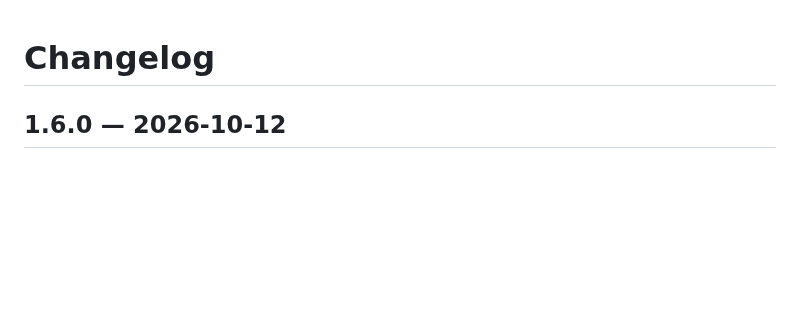
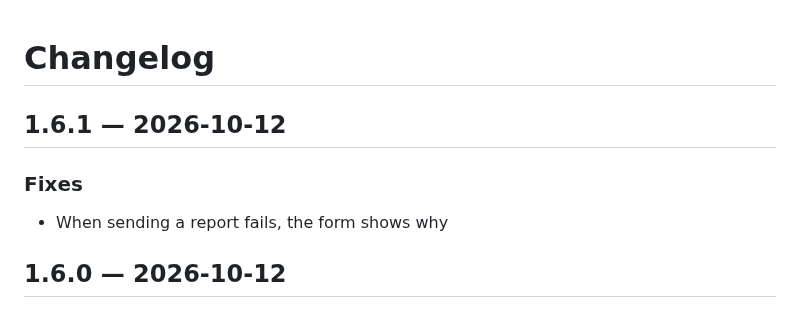
Before and after one commit to Ajustor/minecities, a Markdown page: CHANGELOG.md, the part around the change. Rendered like a GitHub page; blank space fills up the shorter version.

```diff
--- a/CHANGELOG.md
+++ b/CHANGELOG.md
@@ -1,5 +1,10 @@
 # Changelog
 
+## 1.6.1 — 2026-10-12
+
+### Fixes
+
+- When sending a report fails, the form shows why
 ## 1.6.0 — 2026-10-12
 
 ### New features
```
Also changed, not shown: CHANGELOG.fr.md (+5 -0 lines).
